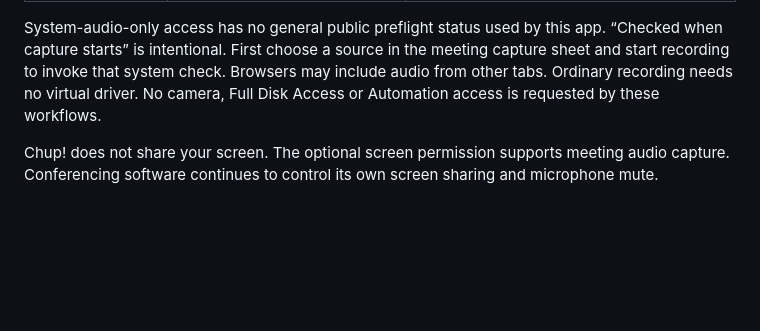
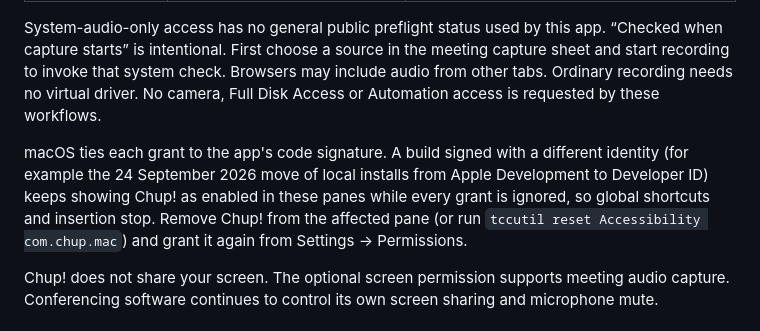
Before and after one commit to Kunba-Labs/chup, a Markdown page: docs/SETUP.md, the part around the change. GitHub-like rendering; blank space fills up the shorter version.

Commit message:
SETUP: re-grant permissions after a signing identity change
A grant is bound to the signature it was made for. The Developer ID switch
left Accessibility pointing at the old Apple Development cert, so macOS showed
Chup! enabled while ignoring the grant and global shortcuts died.

Co-Authored-By: Claude Fable 5.1 <noreply@anthropic.com>
Claude-Session: https://claude.ai/code/session_015h6Tv8cSBHRYAtvGUwFpX3

```diff
--- a/docs/SETUP.md
+++ b/docs/SETUP.md
@@ -19,6 +19,8 @@ Settings → Permissions provides a button to open each relevant macOS pane and
 | Audio fallback | Privacy & Security → Screen & System Audio Recording | Optional ScreenCaptureKit route; broader screen permission, audio-only storage |
 
 System-audio-only access has no general public preflight status used by this app. “Checked when capture starts” is intentional. First choose a source in the meeting capture sheet and start recording to invoke that system check. Browsers may include audio from other tabs. Ordinary recording needs no virtual driver. No camera, Full Disk Access or Automation access is requested by these workflows.
+
+macOS ties each grant to the app's code signature. A build signed with a different identity (for example the 24 September 2026 move of local installs from Apple Development to Developer ID) keeps showing Chup! as enabled in these panes while every grant is ignored, so global shortcuts and insertion stop. Remove Chup! from the affected pane (or run `tccutil reset Accessibility com.chup.mac`) and grant it again from Settings → Permissions.
 
 Chup! does not share your screen. The optional screen permission supports meeting audio capture. Conferencing software continues to control its own screen sharing and microphone mute.
 
```
